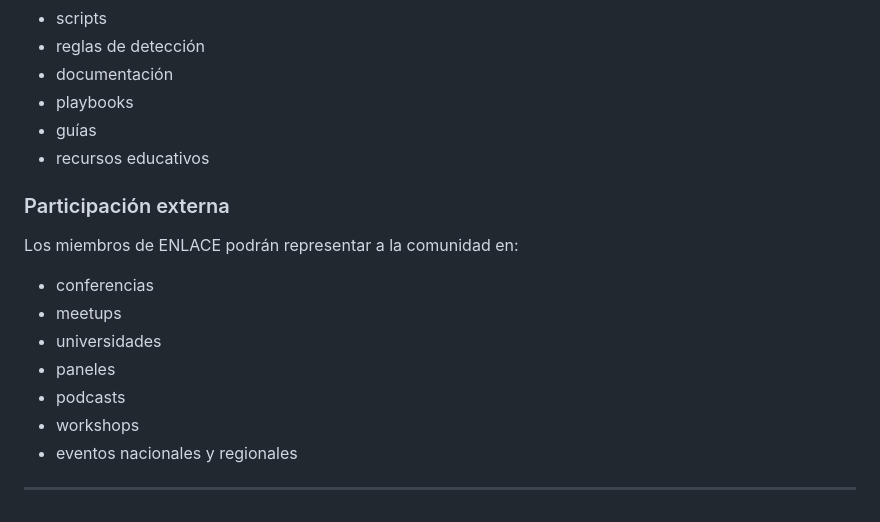
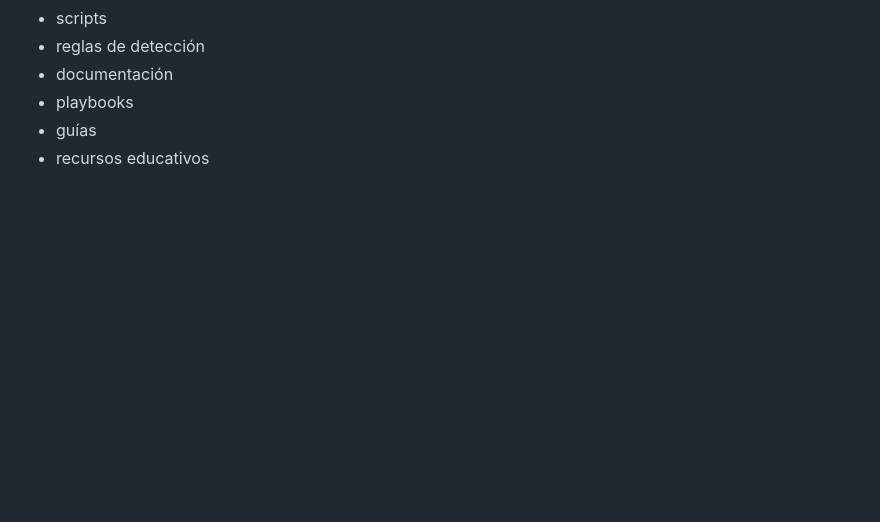
Before and after one commit to enlace-sh/enlace-landing, a Markdown page: README.md, the part around the change. GitHub-like rendering; blank space fills up the shorter version.

```diff
--- a/README.md
+++ b/README.md
@@ -123,17 +123,3 @@ Desarrollo colaborativo de:
 * playbooks
 * guías
 * recursos educativos
-
-### Participación externa
-
-Los miembros de ENLACE podrán representar a la comunidad en:
-
-* conferencias
-* meetups
-* universidades
-* paneles
-* podcasts
-* workshops
-* eventos nacionales y regionales
-
----
```
